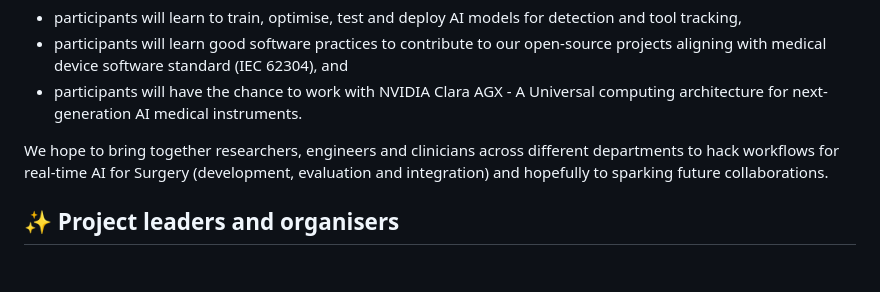
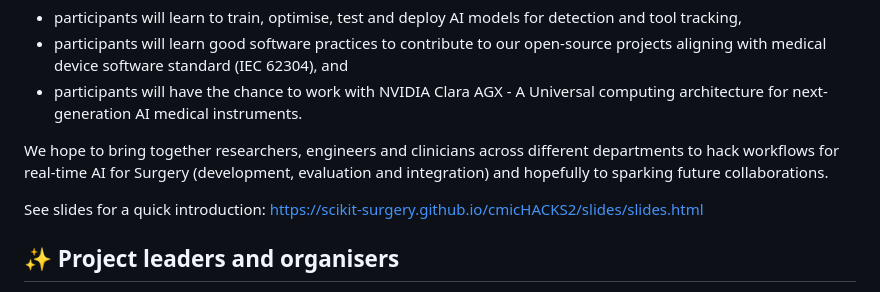
Before and after one commit to SciKit-Surgery/cmicHACKS2, a Markdown page: README.md, the part around the change. Drawn GitHub-style; blank space fills up the shorter version.

Commit message:
adds link of slides to main readme #7

```diff
--- a/README.md
+++ b/README.md
@@ -13,6 +13,7 @@ In this hackathon, instructors aim to engage with participants to bring three le
 
 We hope to bring together researchers, engineers and clinicians across different departments to hack workflows for real-time AI for Surgery (development, evaluation and integration) and hopefully to sparking future collaborations.
 
+See slides for a quick introduction: https://scikit-surgery.github.io/cmicHACKS2/slides/slides.html
 
 ## :sparkles: Project leaders and organisers
 Leaders: [Zhehua Mao](https://github.com/ZH-Mao) and [Miguel Xochicale](https://github.com/mxochicale)
```
